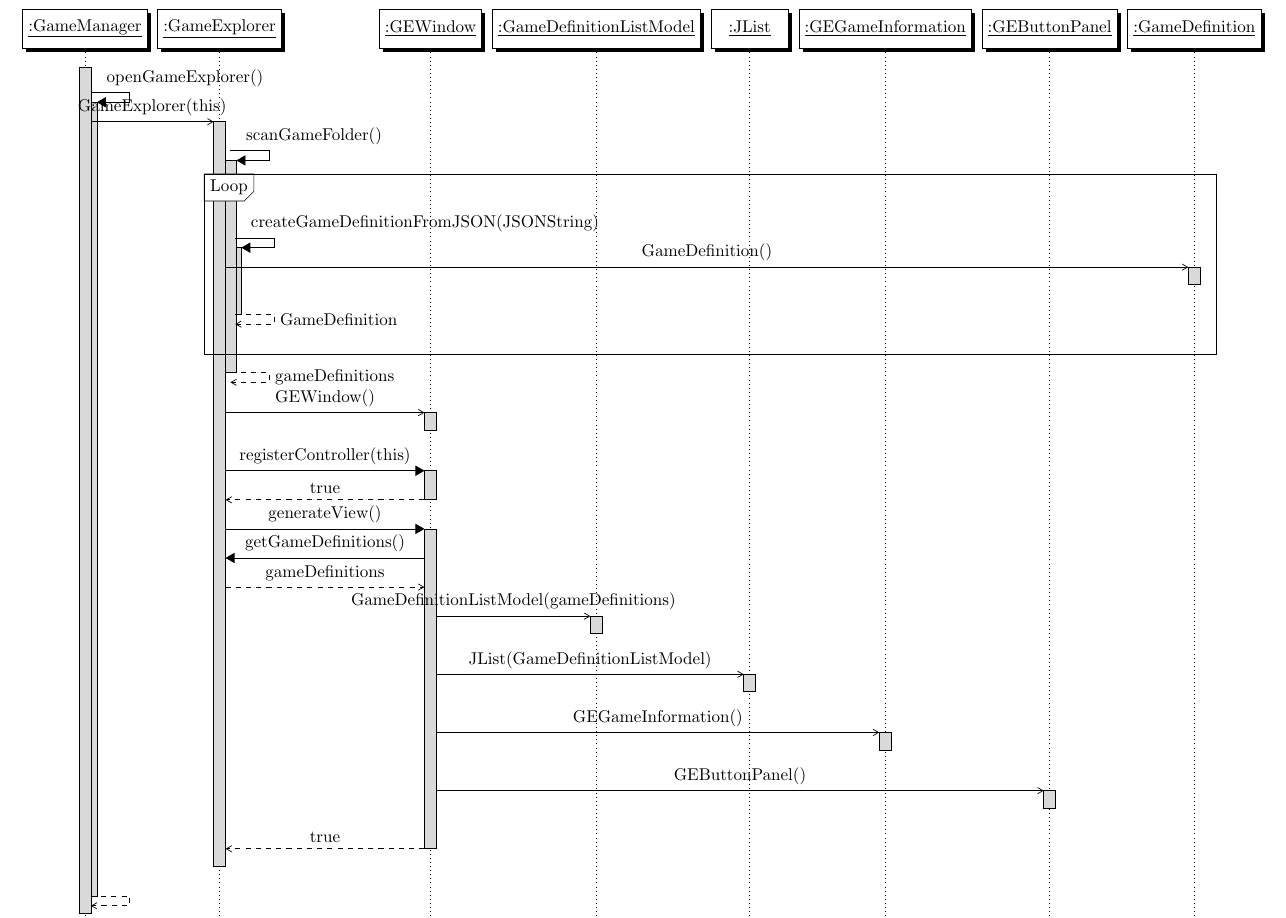
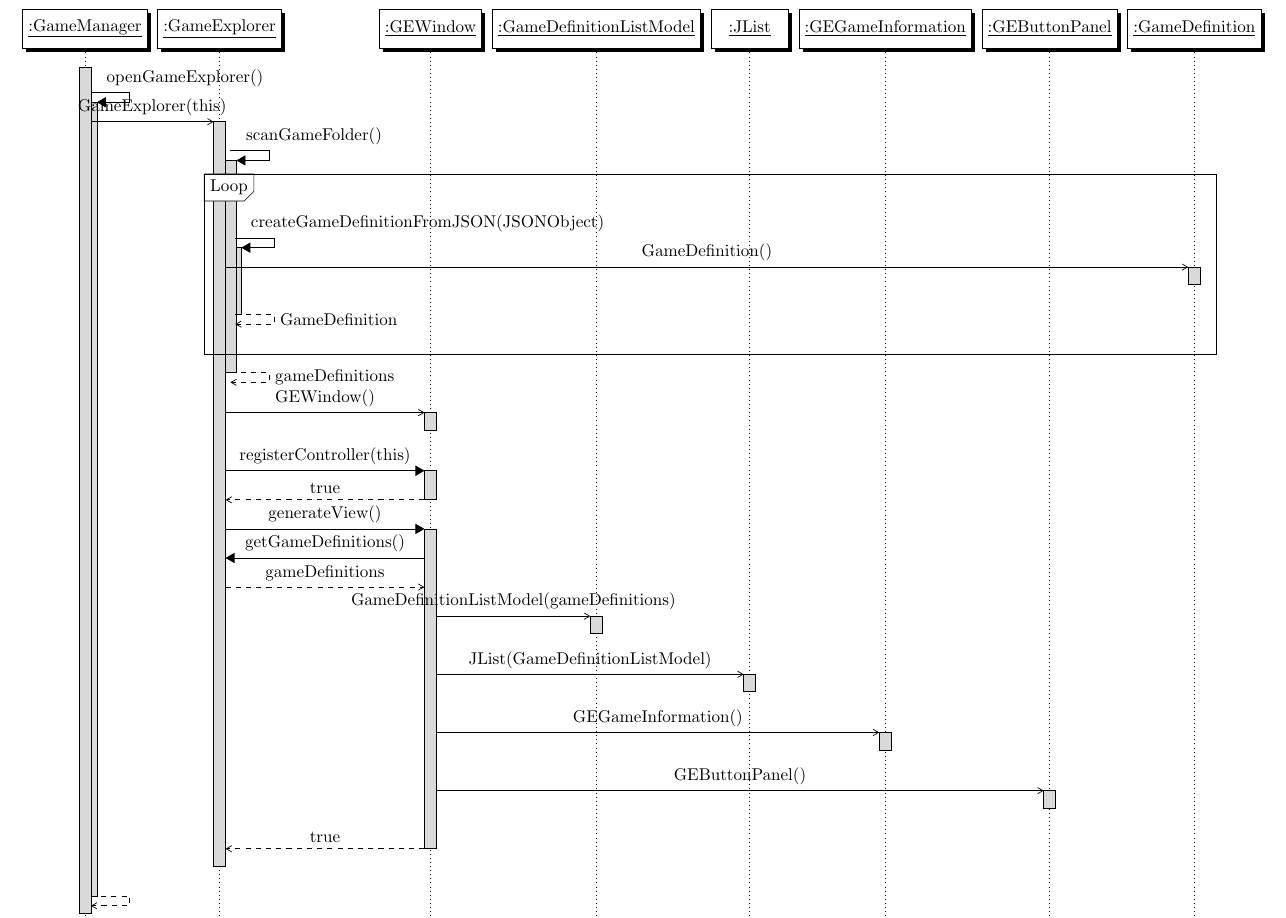
Before and after one commit to EmDee/Graphioli, a LaTeX document (design/diagrams/1-seqGameExplorerInitialization.tex): part of the page, cut so that both start at the same text. Compiled offline with pdfLaTeX.

Commit message:
Fixed changed method signature.

```diff
--- a/design/diagrams/1-seqGameExplorerInitialization.tex
+++ b/design/diagrams/1-seqGameExplorerInitialization.tex
@@ -24,7 +24,7 @@
 		\begin{messcall}{gm}{GameExplorer(this)}{ge}
 			\begin{call}{ge}{scanGameFolder()}{ge}{gameDefinitions}
 				\begin{sdblock}{Loop}{}
-					\begin{call}{ge}{createGameDefinitionFromJSON(JSONString)}{ge}{GameDefinition}
+					\begin{call}{ge}{createGameDefinitionFromJSON(JSONObject)}{ge}{GameDefinition}
 						\begin{messcall}{ge}{GameDefinition()}{gd} \end{messcall}
 					\end{call}
 				\end{sdblock}
```
